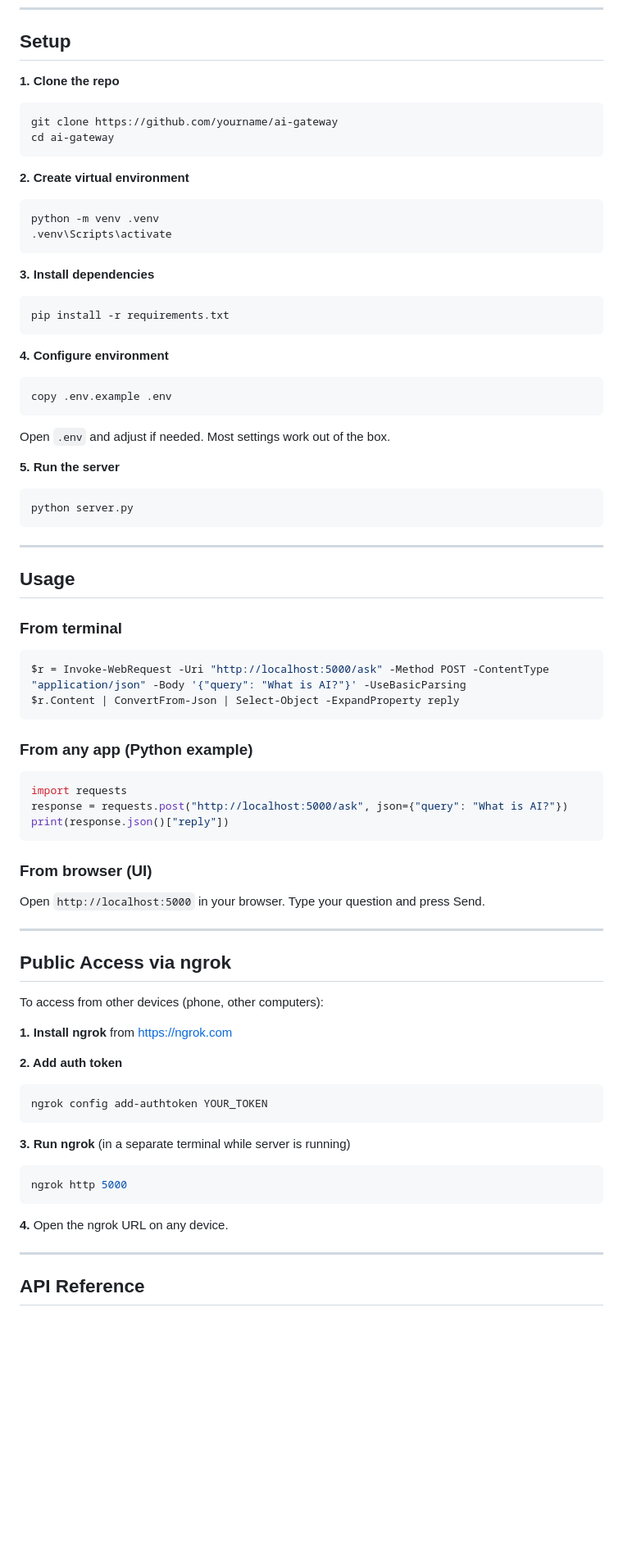
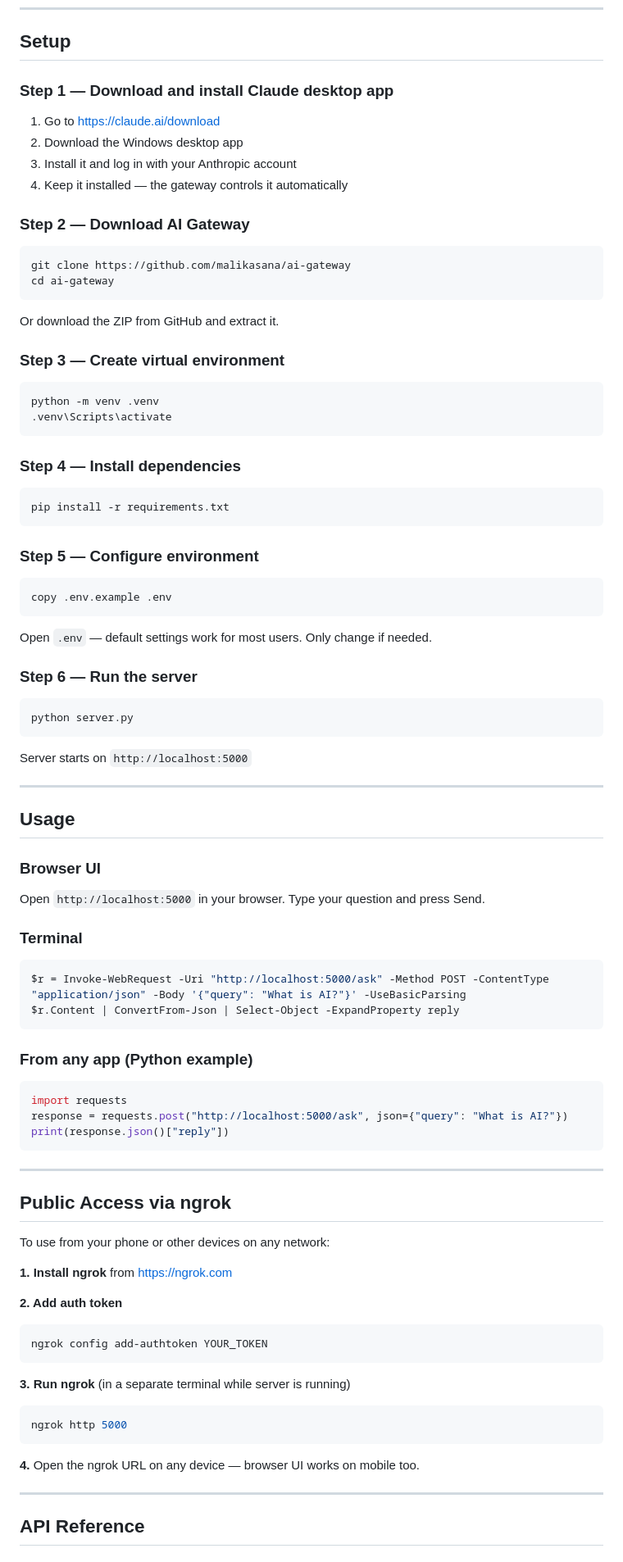
Before and after one commit to malikasana/ai-gateway, a Markdown page: README.md, the part around one of its changes. Shown at 82% size. Drawn GitHub-style; blank space fills up the shorter version.

Commit message:
Update README with proper setup guide

````diff
--- a/README.md
+++ b/README.md
@@ -33,39 +33,50 @@ One request at a time via queue. Works locally or publicly via ngrok.
 
 ## Setup
 
-**1. Clone the repo**
+### Step 1 — Download and install Claude desktop app
+1. Go to https://claude.ai/download
+2. Download the Windows desktop app
+3. Install it and log in with your Anthropic account
+4. Keep it installed — the gateway controls it automatically
+
+### Step 2 — Download AI Gateway
 ```bash
-git clone https://github.com/yourname/ai-gateway
+git clone https://github.com/malikasana/ai-gateway
 cd ai-gateway
 ```
+Or download the ZIP from GitHub and extract it.
 
-**2. Create virtual environment**
+### Step 3 — Create virtual environment
 ```bash
 python -m venv .venv
 .venv\Scripts\activate
 ```
 
-**3. Install dependencies**
+### Step 4 — Install dependencies
 ```bash
 pip install -r requirements.txt
 ```
 
-**4. Configure environment**
+### Step 5 — Configure environment
 ```bash
 copy .env.example .env
 ```
-Open `.env` and adjust if needed. Most settings work out of the box.
+Open `.env` — default settings work for most users. Only change if needed.
 
-**5. Run the server**
+### Step 6 — Run the server
 ```bash
 python server.py
 ```
+Server starts on `http://localhost:5000`
 
 ---
 
 ## Usage
 
-### From terminal
+### Browser UI
+Open `http://localhost:5000` in your browser. Type your question and press Send.
+
+### Terminal
 ```powershell
 $r = Invoke-WebRequest -Uri "http://localhost:5000/ask" -Method POST -ContentType "application/json" -Body '{"query": "What is AI?"}' -UseBasicParsing
 $r.Content | ConvertFrom-Json | Select-Object -ExpandProperty reply
@@ -78,14 +89,11 @@ response = requests.post("http://localhost:5000/ask", json={"query": "What is AI
 print(response.json()["reply"])
 ```
 
-### From browser (UI)
-Open `http://localhost:5000` in your browser. Type your question and press Send.
-
 ---
 
 ## Public Access via ngrok
 
-To access from other devices (phone, other computers):
+To use from your phone or other devices on any network:
 
 **1. Install ngrok** from https://ngrok.com
 
@@ -99,7 +107,7 @@ ngrok config add-authtoken YOUR_TOKEN
 ngrok http 5000
 ```
 
-**4.** Open the ngrok URL on any device.
+**4.** Open the ngrok URL on any device — browser UI works on mobile too.
 
 ---
 
````
Also changed, not shown: other parts of README.md (+10 -0 lines).
